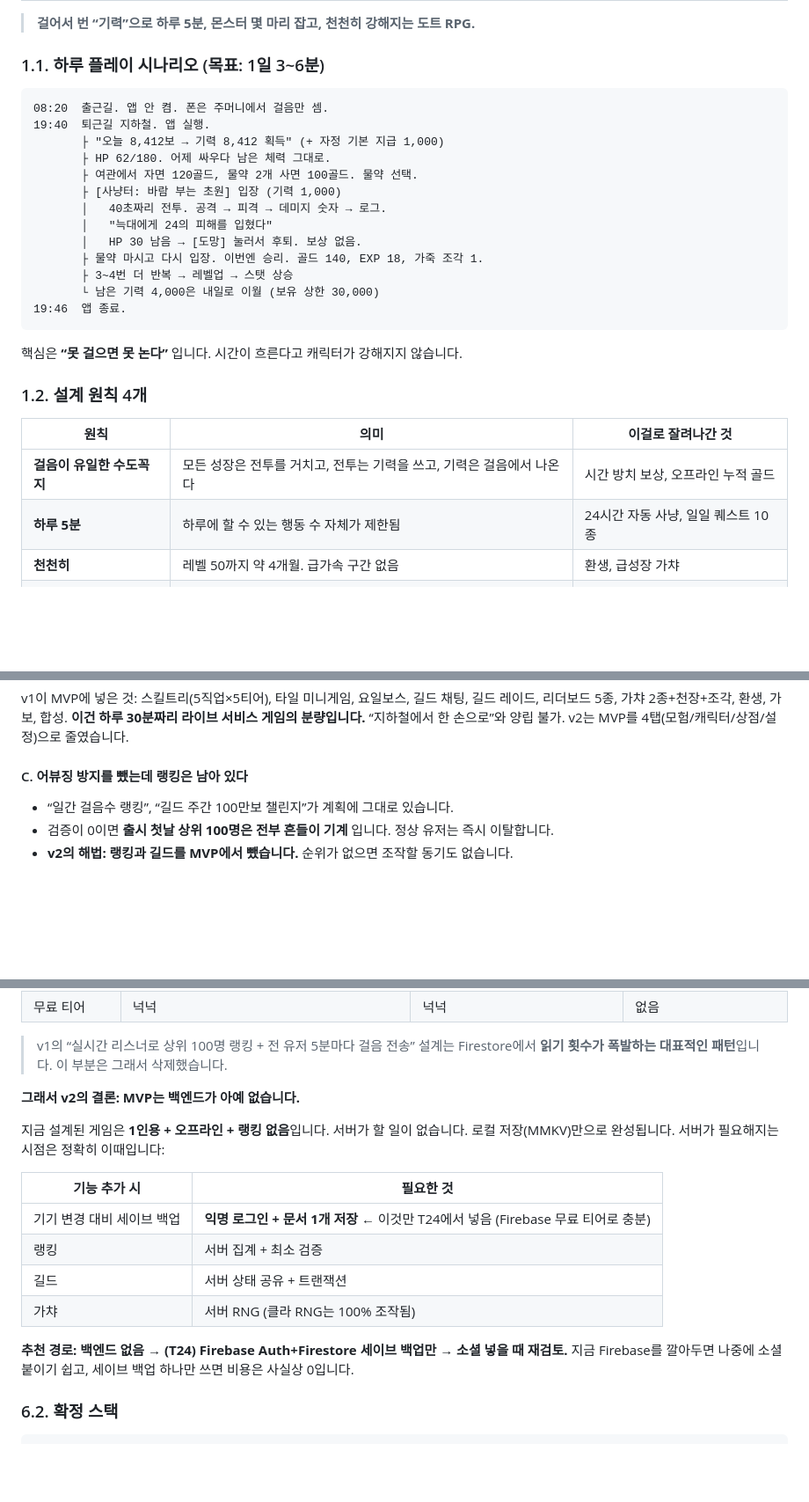
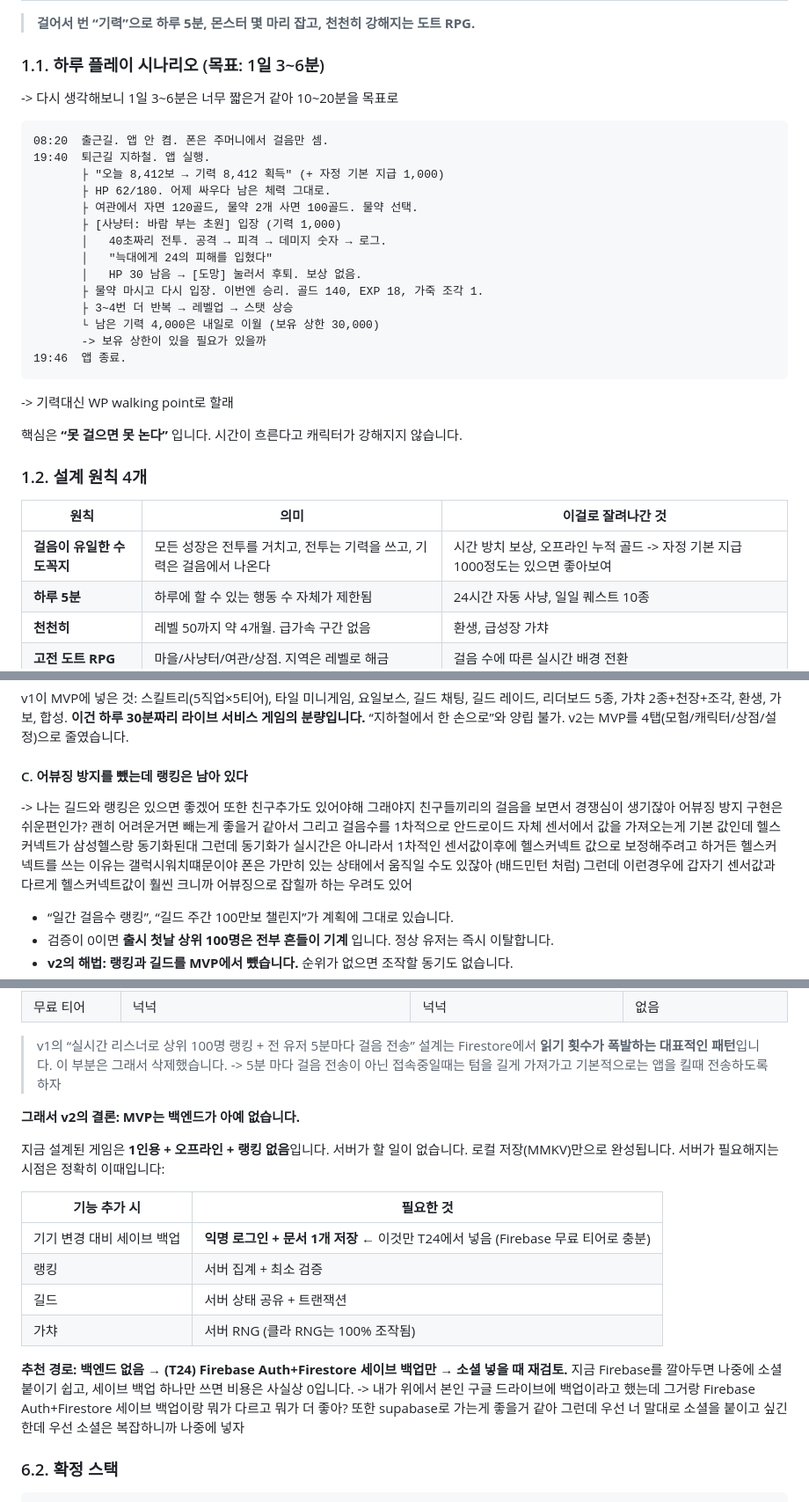
Before and after one commit to full-fish/walking-rpg, a Markdown page: implementation_plan.v2.md, 3 parts joined by grey strips. Shown at 88% size. GitHub-like rendering; blank space fills up the shorter version.

````diff
--- a/implementation_plan.v2.md
+++ b/implementation_plan.v2.md
@@ -25,6 +25,7 @@ v1 계획서에 달아주신 `->` 코멘트 10개를 전부 반영해 **전면
 > **걸어서 번 “기력”으로 하루 5분, 몬스터 몇 마리 잡고, 천천히 강해지는 도트 RPG.**
 
 ### 1.1. 하루 플레이 시나리오 (목표: 1일 3~6분)
+-> 다시 생각해보니 1일 3~6분은 너무 짧은거 같아 10~20분을 목표로
 
 ```
 08:20  출근길. 앱 안 켬. 폰은 주머니에서 걸음만 셈.
@@ -39,8 +40,10 @@ v1 계획서에 달아주신 `->` 코멘트 10개를 전부 반영해 **전면
        ├ 물약 마시고 다시 입장. 이번엔 승리. 골드 140, EXP 18, 가죽 조각 1.
        ├ 3~4번 더 반복 → 레벨업 → 스탯 상승
        └ 남은 기력 4,000은 내일로 이월 (보유 상한 30,000)
+       -> 보유 상한이 있을 필요가 있을까
 19:46  앱 종료.
 ```
+-> 기력대신 WP  walking point로 할래
 
 핵심은 **“못 걸으면 못 논다”** 입니다. 시간이 흐른다고 캐릭터가 강해지지 않습니다.
 
@@ -48,7 +51,7 @@ v1 계획서에 달아주신 `->` 코멘트 10개를 전부 반영해 **전면
 
 | 원칙                       | 의미                                                                  | 이걸로 잘려나간 것                 |
 | -------------------------- | --------------------------------------------------------------------- | ---------------------------------- |
-| **걸음이 유일한 수도꼭지** | 모든 성장은 전투를 거치고, 전투는 기력을 쓰고, 기력은 걸음에서 나온다 | 시간 방치 보상, 오프라인 누적 골드 |
+| **걸음이 유일한 수도꼭지** | 모든 성장은 전투를 거치고, 전투는 기력을 쓰고, 기력은 걸음에서 나온다 | 시간 방치 보상, 오프라인 누적 골드 -> 자정 기본 지급 1000정도는 있으면 좋아보여|
 | **하루 5분**               | 하루에 할 수 있는 행동 수 자체가 제한됨                               | 24시간 자동 사냥, 일일 퀘스트 10종 |
 | **천천히**                 | 레벨 50까지 약 4개월. 급가속 구간 없음                                | 환생, 급성장 가챠                  |
 | **고전 도트 RPG**          | 마을/사냥터/여관/상점. 지역은 레벨로 해금                             | 걸음 수에 따른 실시간 배경 전환    |
@@ -99,6 +102,10 @@ v1이 MVP에 넣은 것: 스킬트리(5직업×5티어), 타일 미니게임,
 v2는 MVP를 4탭(모험/캐릭터/상점/설정)으로 줄였습니다.
 
 #### C. 어뷰징 방지를 뺐는데 랭킹은 남아 있다
+-> 나는 길드와 랭킹은 있으면 좋겠어 또한 친구추가도 있어야해 그래야지 친구들끼리의 걸음을 보면서 경쟁심이 생기잖아
+어뷰징 방지 구현은 쉬운편인가? 괜히 어려운거면 빼는게 좋을거 같아서
+그리고 걸음수를 1차적으로 안드로이드 자체 센서에서 값을 가져오는게 기본 값인데 헬스커넥트가 삼성헬스랑 동기화된대 그런데 동기화가 실시간은 아니라서 1차적인 센서값이후에 헬스커넥트 값으로 보정해주려고 하거든
+헬스커넥트를 쓰는 이유는 갤럭시워치떄문이야 폰은 가만히 있는 상태에서 움직일 수도 있잖아 (배드민턴 처럼) 그런데 이런경우에 갑자기 센서값과 다르게 헬스커넥트값이 훨씬 크니까 어뷰징으로 잡힐까 하는 우려도 있어
 
 - “일간 걸음수 랭킹”, “길드 주간 100만보 챌린지”가 계획에 그대로 있습니다.
 - 검증이 0이면 **출시 첫날 상위 100명은 전부 흔들이 기계** 입니다. 정상 유저는 즉시 이탈합니다.
@@ -327,6 +354,7 @@ Cloud Functions가 그 “서버”입니다.
 
 > v1의 “실시간 리스너로 상위 100명 랭킹 + 전 유저 5분마다 걸음 전송” 설계는
 > Firestore에서 **읽기 횟수가 폭발하는 대표적인 패턴**입니다. 이 부분은 그래서 삭제했습니다.
+-> 5분 마다 걸음 전송이 아닌 접속중일때는 텀을 길게 가져가고 기본적으로는 앱을 킬때 전송하도록 하자
 
 **그래서 v2의 결론: MVP는 백엔드가 아예 없습니다.**
 
@@ -342,6 +370,8 @@ Cloud Functions가 그 “서버”입니다.
 
 **추천 경로: 백엔드 없음 → (T24) Firebase Auth+Firestore 세이브 백업만 → 소셜 넣을 때 재검토.**
 지금 Firebase를 깔아두면 나중에 소셜 붙이기 쉽고, 세이브 백업 하나만 쓰면 비용은 사실상 0입니다.
+-> 내가 위에서 본인 구글 드라이브에 백업이라고 했는데 그거랑 Firebase Auth+Firestore 세이브 백업이랑 뭐가 다르고 뭐가 더 좋아?
+또한 supabase로 가는게 좋을거 같아 그런데 우선 너 말대로 소셜을 붙이고 싶긴한데 우선 소셜은 복잡하니까 나중에 넣자
 
 ### 6.2. 확정 스택
 
````
Also changed, not shown: other parts of implementation_plan.v2.md (+30 -10 lines).
